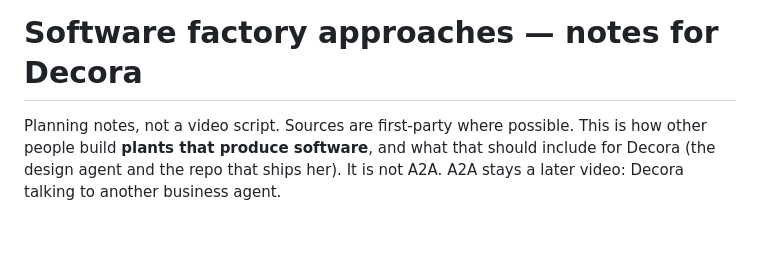
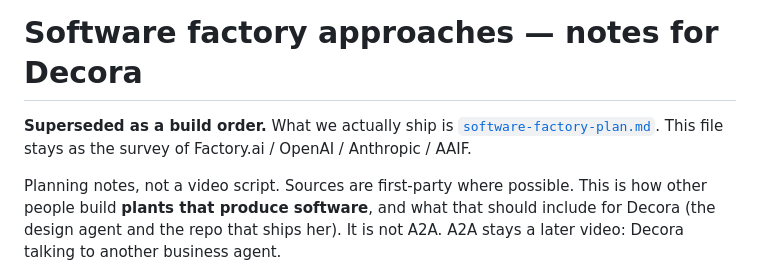
Before and after one commit to arober39/decor-agent, a Markdown page: docs/software-factory-research.md, the part around the change. Drawn GitHub-style; blank space fills up the shorter version.

```diff
--- a/docs/software-factory-research.md
+++ b/docs/software-factory-research.md
@@ -1,4 +1,6 @@
 # Software factory approaches — notes for Decora
+
+**Superseded as a build order.** What we actually ship is [`software-factory-plan.md`](software-factory-plan.md). This file stays as the survey of Factory.ai / OpenAI / Anthropic / AAIF.
 
 Planning notes, not a video script. Sources are first-party where possible. This is how other people build **plants that produce software**, and what that should include for Decora (the design agent and the repo that ships her). It is not A2A. A2A stays a later video: Decora talking to another business agent.
 
```
Also changed, not shown: docs/aaif-learning.md (+5 -1 lines), docs/software-factory-plan.md (added, +117 -0 lines).
